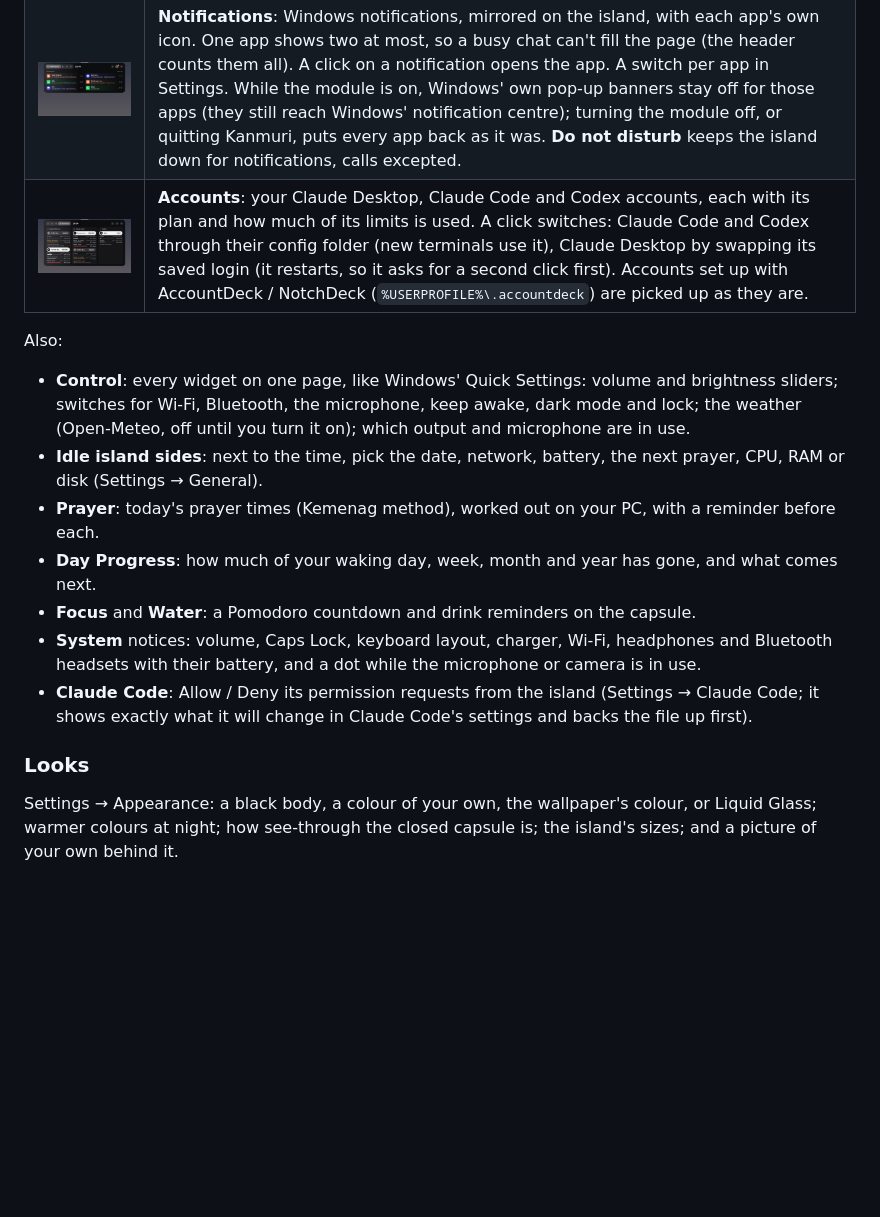
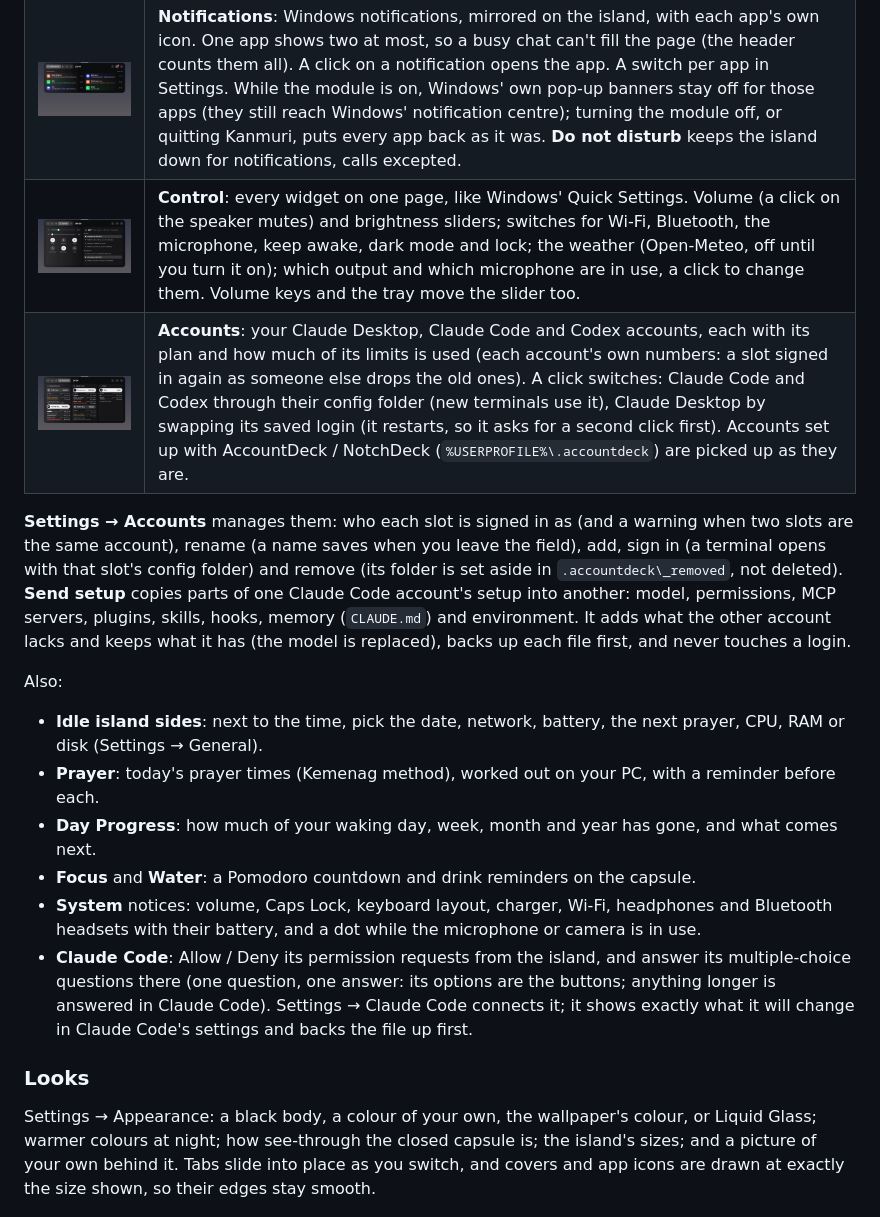
Before and after one commit to takowah/fubunotch-v2, a Markdown page: README.md, the part around the change. Drawn GitHub-style; pictures changed too: docs/screens/control.png (added); blank space fills up the shorter version.

Commit message:
README: Control, Settings > Accounts and Send setup, Claude Code's questions
Control gets its own row and screenshot (docs/screens/control.png, the weather made up); Settings > Accounts (who each slot is, the same-account warning, add / rename / sign in / remove) and Send setup are described; Claude Code's multiple-choice questions; tabs sliding and smooth pictures under Looks.

Co-Authored-By: Claude Opus 5.5 <noreply@anthropic.com>

```diff
--- a/README.md
+++ b/README.md
@@ -31,20 +31,22 @@ The open island has one bar on top: the tabs, the time, and round buttons for a
 |---|---|
 | ![Music](docs/screens/music.png) | **Music**: whatever is playing in Spotify, YouTube Music in a browser, or any player that shows in Windows' media controls. Play/pause, next, previous, a seek bar; shuffle and repeat when the player allows it (for YouTube Music in Chrome or Edge, add the small [extension](extension/ytm), since browsers don't pass shuffle and repeat to Windows). Synced lyrics from LRCLIB, or YouTube Music when LRCLIB has none, with furigana and romaji for Japanese. **Line** keeps the island a small capsule with just the line being sung. **Watch in island**: put a video in Chrome or Edge into picture-in-picture and Kanmuri docks it under the island. |
 | ![Notifications](docs/screens/notifications.png) | **Notifications**: Windows notifications, mirrored on the island, with each app's own icon. One app shows two at most, so a busy chat can't fill the page (the header counts them all). A click on a notification opens the app. A switch per app in Settings. While the module is on, Windows' own pop-up banners stay off for those apps (they still reach Windows' notification centre); turning the module off, or quitting Kanmuri, puts every app back as it was. **Do not disturb** keeps the island down for notifications, calls excepted. |
-| ![Accounts](docs/screens/accounts.png) | **Accounts**: your Claude Desktop, Claude Code and Codex accounts, each with its plan and how much of its limits is used. A click switches: Claude Code and Codex through their config folder (new terminals use it), Claude Desktop by swapping its saved login (it restarts, so it asks for a second click first). Accounts set up with AccountDeck / NotchDeck (`%USERPROFILE%\.accountdeck`) are picked up as they are. |
+| ![Control](docs/screens/control.png) | **Control**: every widget on one page, like Windows' Quick Settings. Volume (a click on the speaker mutes) and brightness sliders; switches for Wi-Fi, Bluetooth, the microphone, keep awake, dark mode and lock; the weather (Open-Meteo, off until you turn it on); which output and which microphone are in use, a click to change them. Volume keys and the tray move the slider too. |
+| ![Accounts](docs/screens/accounts.png) | **Accounts**: your Claude Desktop, Claude Code and Codex accounts, each with its plan and how much of its limits is used (each account's own numbers: a slot signed in again as someone else drops the old ones). A click switches: Claude Code and Codex through their config folder (new terminals use it), Claude Desktop by swapping its saved login (it restarts, so it asks for a second click first). Accounts set up with AccountDeck / NotchDeck (`%USERPROFILE%\.accountdeck`) are picked up as they are. |
+
+**Settings → Accounts** manages them: who each slot is signed in as (and a warning when two slots are the same account), rename (a name saves when you leave the field), add, sign in (a terminal opens with that slot's config folder) and remove (its folder is set aside in `.accountdeck\_removed`, not deleted). **Send setup** copies parts of one Claude Code account's setup into another: model, permissions, MCP servers, plugins, skills, hooks, memory (`CLAUDE.md`) and environment. It adds what the other account lacks and keeps what it has (the model is replaced), backs up each file first, and never touches a login.
 
 Also:
-- **Control**: every widget on one page, like Windows' Quick Settings: volume and brightness sliders; switches for Wi-Fi, Bluetooth, the microphone, keep awake, dark mode and lock; the weather (Open-Meteo, off until you turn it on); which output and microphone are in use.
 - **Idle island sides**: next to the time, pick the date, network, battery, the next prayer, CPU, RAM or disk (Settings → General).
 - **Prayer**: today's prayer times (Kemenag method), worked out on your PC, with a reminder before each.
 - **Day Progress**: how much of your waking day, week, month and year has gone, and what comes next.
 - **Focus** and **Water**: a Pomodoro countdown and drink reminders on the capsule.
 - **System** notices: volume, Caps Lock, keyboard layout, charger, Wi-Fi, headphones and Bluetooth headsets with their battery, and a dot while the microphone or camera is in use.
-- **Claude Code**: Allow / Deny its permission requests from the island (Settings → Claude Code; it shows exactly what it will change in Claude Code's settings and backs the file up first).
+- **Claude Code**: Allow / Deny its permission requests from the island, and answer its multiple-choice questions there (one question, one answer: its options are the buttons; anything longer is answered in Claude Code). Settings → Claude Code connects it; it shows exactly what it will change in Claude Code's settings and backs the file up first.
 
 ### Looks
 
-Settings → Appearance: a black body, a colour of your own, the wallpaper's colour, or Liquid Glass; warmer colours at night; how see-through the closed capsule is; the island's sizes; and a picture of your own behind it.
+Settings → Appearance: a black body, a colour of your own, the wallpaper's colour, or Liquid Glass; warmer colours at night; how see-through the closed capsule is; the island's sizes; and a picture of your own behind it. Tabs slide into place as you switch, and covers and app icons are drawn at exactly the size shown, so their edges stay smooth.
 
 ![Settings](docs/screens/settings.png)
 
```
